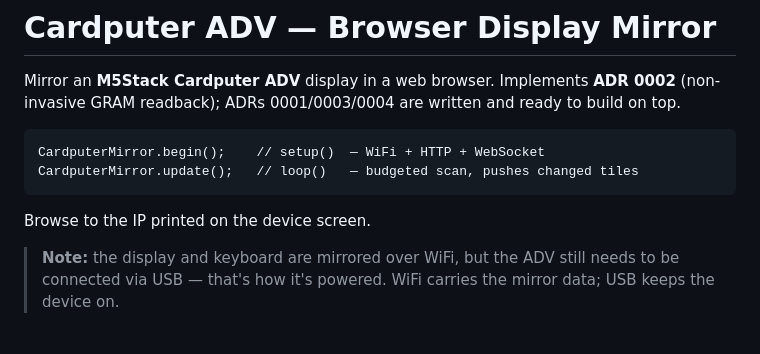
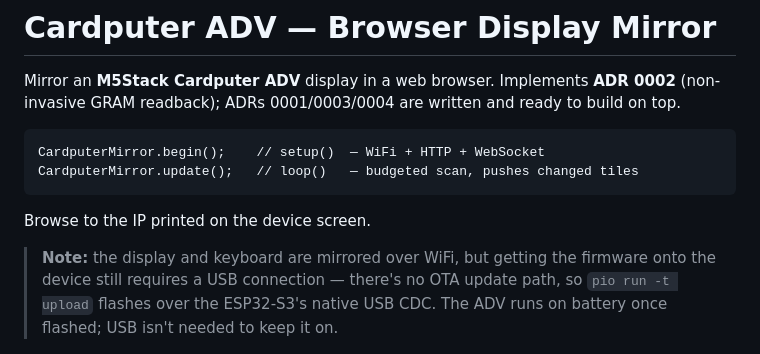
Before and after one commit to ry-ops/cardputer-adv-mirror, a Markdown page: README.md, the part around the change. Drawn GitHub-style.

Commit message:
README: correct the USB note — it's for flashing, not power
The ADV runs on battery (menu.cpp reads M5.Power.getBatteryLevel()/
isCharging() and shows "on battery" as a normal state). There's no
OTA path in this firmware, so USB is required to flash it via
pio run -t upload, not to keep it powered.

Co-Authored-By: Claude Sonnet 5 <noreply@anthropic.com>

```diff
--- a/README.md
+++ b/README.md
@@ -11,9 +11,10 @@ CardputerMirror.update();   // loop()   — budgeted scan, pushes changed tiles
 
 Browse to the IP printed on the device screen.
 
-> **Note:** the display and keyboard are mirrored over WiFi, but the ADV still
-> needs to be connected via USB — that's how it's powered. WiFi carries the
-> mirror data; USB keeps the device on.
+> **Note:** the display and keyboard are mirrored over WiFi, but getting the
+> firmware onto the device still requires a USB connection — there's no OTA
+> update path, so `pio run -t upload` flashes over the ESP32-S3's native USB
+> CDC. The ADV runs on battery once flashed; USB isn't needed to keep it on.
 
 ![Cardputer ADV on-device screen](docs/images/screen.png)
 
```
